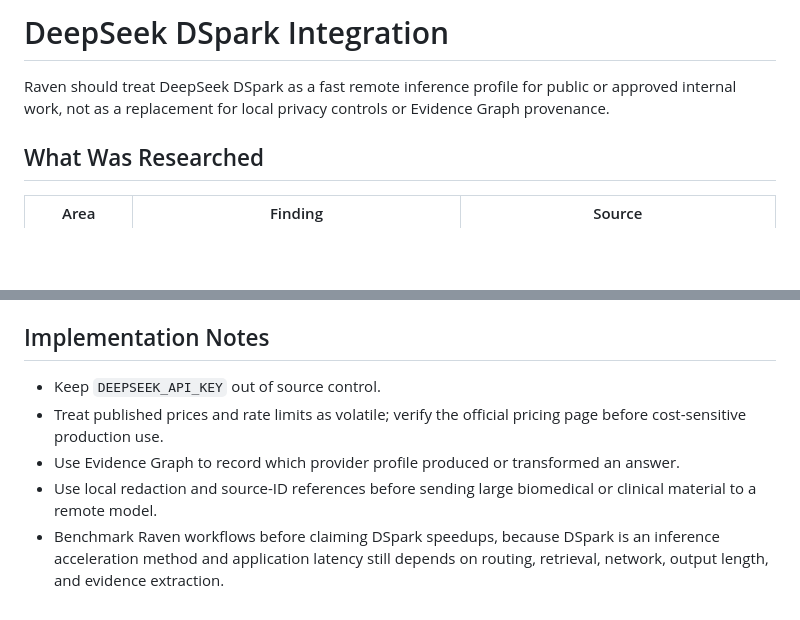
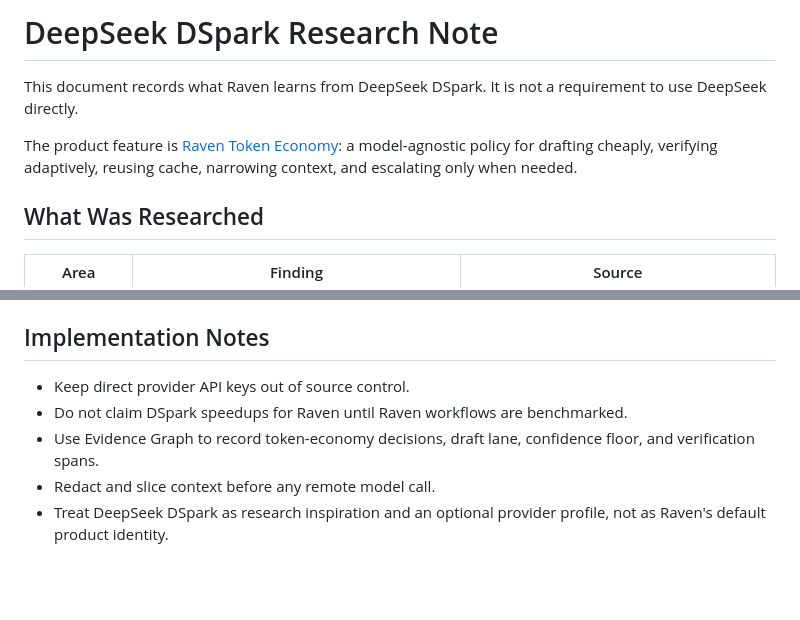
Before and after one commit to simpliibarrii-crypto/raven-ai, a Markdown page: docs/DEEPSEEK_DSPARK.md, 2 parts joined by grey strips. GitHub-like rendering; blank space fills up the shorter version.

```diff
--- a/docs/DEEPSEEK_DSPARK.md
+++ b/docs/DEEPSEEK_DSPARK.md
@@ -1,6 +1,8 @@
-# DeepSeek DSpark Integration
+# DeepSeek DSpark Research Note
 
-Raven should treat DeepSeek DSpark as a fast remote inference profile for public or approved internal work, not as a replacement for local privacy controls or Evidence Graph provenance.
+This document records what Raven learns from DeepSeek DSpark. It is not a requirement to use DeepSeek directly.
+
+The product feature is [Raven Token Economy](TOKEN_ECONOMY.md): a model-agnostic policy for drafting cheaply, verifying adaptively, reusing cache, narrowing context, and escalating only when needed.
 
 ## What Was Researched
 
@@ -61,8 +59,8 @@ The profile module does not make network calls. It only decides which model lane
 
 ## Implementation Notes
 
-- Keep `DEEPSEEK_API_KEY` out of source control.
-- Treat published prices and rate limits as volatile; verify the official pricing page before cost-sensitive production use.
-- Use Evidence Graph to record which provider profile produced or transformed an answer.
-- Use local redaction and source-ID references before sending large biomedical or clinical material to a remote model.
-- Benchmark Raven workflows before claiming DSpark speedups, because DSpark is an inference acceleration method and application latency still depends on routing, retrieval, network, output length, and evidence extraction.
+- Keep direct provider API keys out of source control.
+- Do not claim DSpark speedups for Raven until Raven workflows are benchmarked.
+- Use Evidence Graph to record token-economy decisions, draft lane, confidence floor, and verification spans.
+- Redact and slice context before any remote model call.
+- Treat DeepSeek DSpark as research inspiration and an optional provider profile, not as Raven's default product identity.
```
Also changed, not shown: other parts of docs/DEEPSEEK_DSPARK.md (+26 -30 lines).
